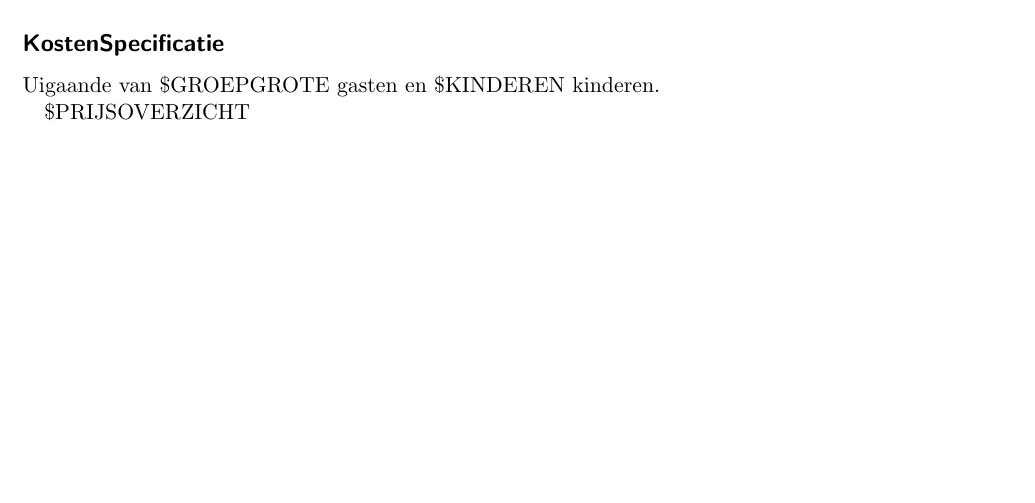
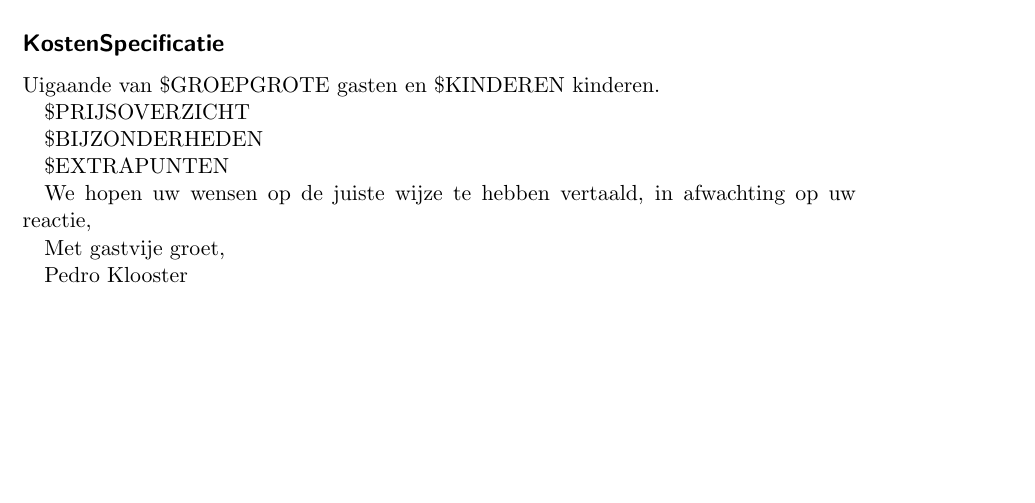
Before and after one commit to jappeace/offertex, a LaTeX document (offer.tex): part of page 2 of 2, cut so that both start at the same text. Compiled offline with pdfLaTeX.

Commit message:
an idea for the options

```diff
--- a/offer.tex
+++ b/offer.tex
@@ -70,4 +70,14 @@ Uigaande van \$GROEPGROTE gasten en \$KINDEREN kinderen.
 
 \$PRIJSOVERZICHT
 
+\$BIJZONDERHEDEN
+
+\$EXTRAPUNTEN
+
+We hopen uw wensen op de juiste wijze te hebben vertaald, in afwachting op uw reactie,
+
+Met gastvije groet,
+
+Pedro Klooster
+
 \end{document}
```
Also changed, not shown: 1 other file.
